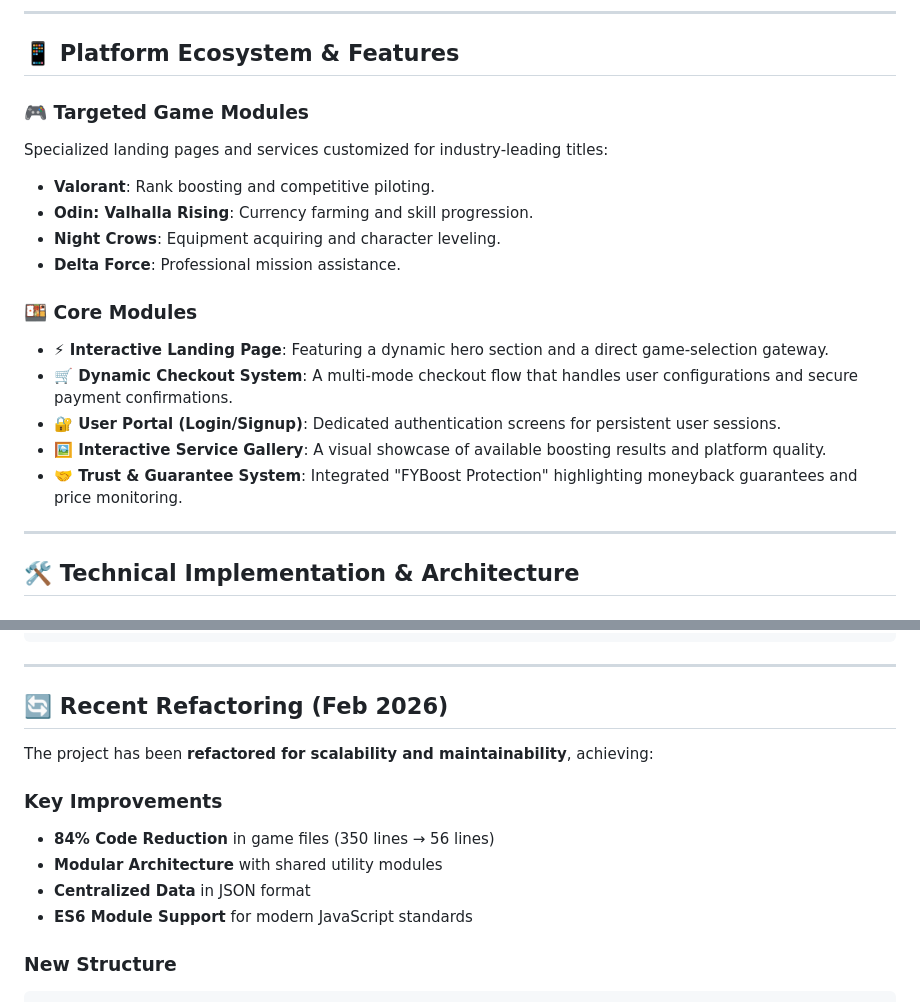
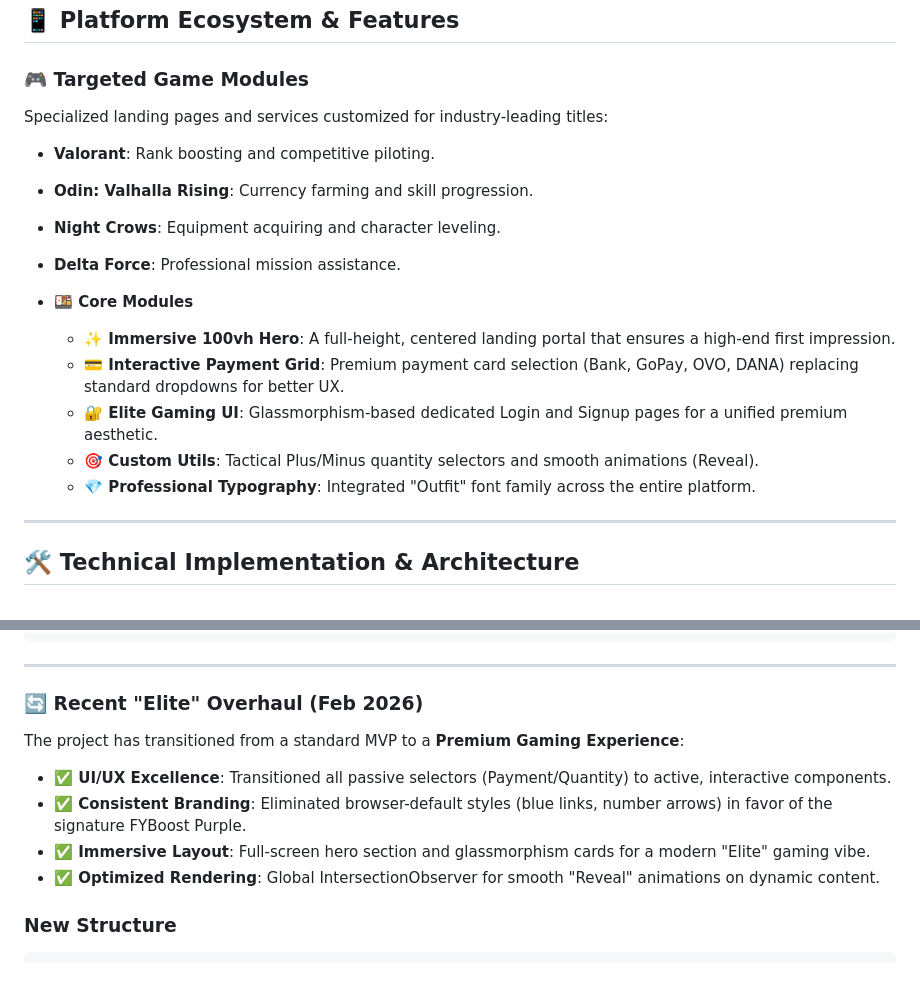
Before and after one commit to ftryyln/fyboost-gaming-marketplace, a Markdown page: README.md, 2 parts joined by grey strips. GitHub-like rendering; blank space fills up the shorter version.

Commit message:
docs: update README with Elite UI/UX features

````diff
--- a/README.md
+++ b/README.md
@@ -20,12 +20,12 @@ Specialized landing pages and services customized for industry-leading titles:
 - **Night Crows**: Equipment acquiring and character leveling.
 - **Delta Force**: Professional mission assistance.
 
-### 🍱 Core Modules
-- **⚡ Interactive Landing Page**: Featuring a dynamic hero section and a direct game-selection gateway.
-- **🛒 Dynamic Checkout System**: A multi-mode checkout flow that handles user configurations and secure payment confirmations.
-- **🔐 User Portal (Login/Signup)**: Dedicated authentication screens for persistent user sessions.
-- **🖼️ Interactive Service Gallery**: A visual showcase of available boosting results and platform quality.
-- **🤝 Trust & Guarantee System**: Integrated "FYBoost Protection" highlighting moneyback guarantees and price monitoring.
+- **🍱 Core Modules**
+    - **✨ Immersive 100vh Hero**: A full-height, centered landing portal that ensures a high-end first impression.
+    - **💳 Interactive Payment Grid**: Premium payment card selection (Bank, GoPay, OVO, DANA) replacing standard dropdowns for better UX.
+    - **🔐 Elite Gaming UI**: Glassmorphism-based dedicated Login and Signup pages for a unified premium aesthetic.
+    - **🎯 Custom Utils**: Tactical Plus/Minus quantity selectors and smooth animations (Reveal).
+    - **💎 Professional Typography**: Integrated "Outfit" font family across the entire platform.
 
 ---
 
@@ -58,15 +58,14 @@ p0-finalproject/
 
 ---
 
-## 🔄 Recent Refactoring (Feb 2026)
+### 🔄 Recent "Elite" Overhaul (Feb 2026)
 
-The project has been **refactored for scalability and maintainability**, achieving:
+The project has transitioned from a standard MVP to a **Premium Gaming Experience**:
 
-### Key Improvements
-- **84% Code Reduction** in game files (350 lines → 56 lines)
-- **Modular Architecture** with shared utility modules
-- **Centralized Data** in JSON format
-- **ES6 Module Support** for modern JavaScript standards
+- **✅ UI/UX Excellence**: Transitioned all passive selectors (Payment/Quantity) to active, interactive components.
+- **✅ Consistent Branding**: Eliminated browser-default styles (blue links, number arrows) in favor of the signature FYBoost Purple.
+- **✅ Immersive Layout**: Full-screen hero section and glassmorphism cards for a modern "Elite" gaming vibe.
+- **✅ Optimized Rendering**: Global IntersectionObserver for smooth "Reveal" animations on dynamic content.
 
 ### New Structure
 ```text
````
